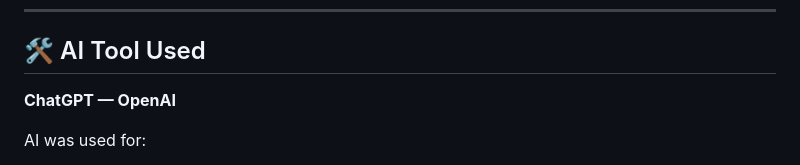
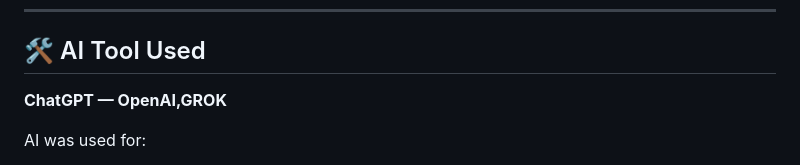
Before and after one commit to saumildoshi2004-prog/Redesign-ABTalks, a Markdown page: AI-Usage-Log.md, the part around the change. GitHub-like rendering.

```diff
--- a/AI-Usage-Log.md
+++ b/AI-Usage-Log.md
@@ -10,7 +10,7 @@ The project was developed iteratively using AI as a **design, development, debug
 
 ## 🛠️ AI Tool Used
 
-**ChatGPT — OpenAI**
+**ChatGPT — OpenAI,GROK**
 
 AI was used for:
 
```
